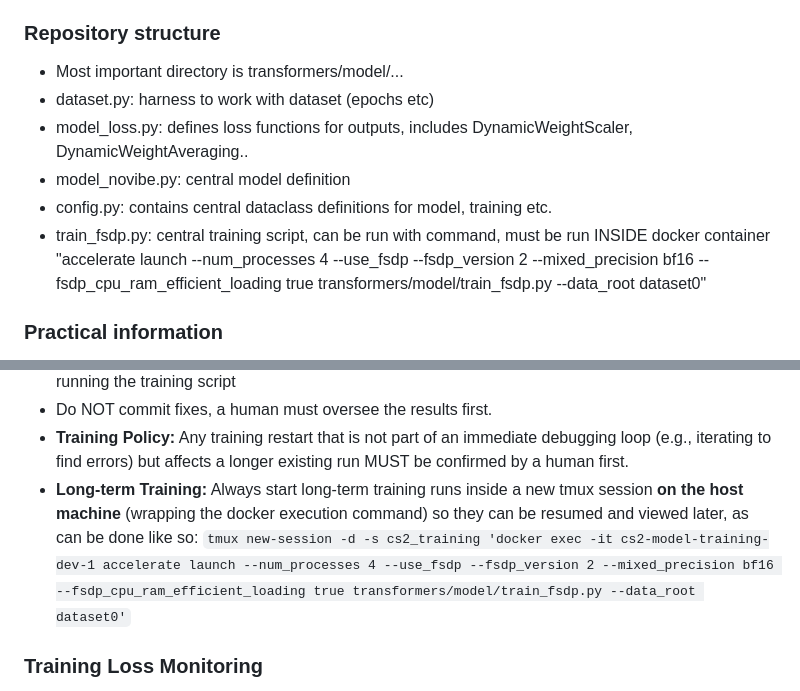
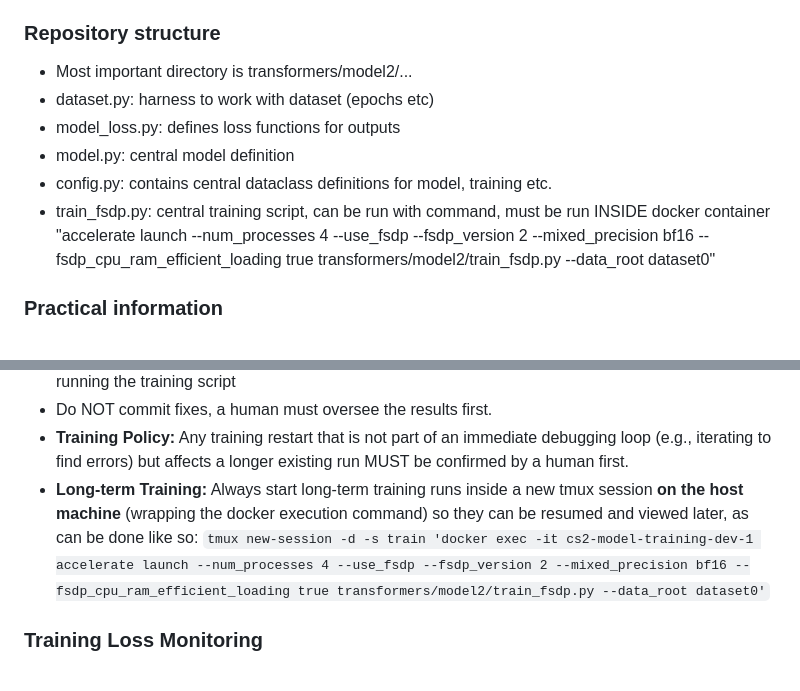
Before and after one commit to antonalth/cs2-transformer-agent, a Markdown page: AGENTS.md, 2 parts joined by grey strips. Rendered like a GitHub page.

```diff
--- a/AGENTS.md
+++ b/AGENTS.md
@@ -7,13 +7,13 @@
 - Model predicts keyboard presses, mouse deltas, player positions, enemy positions, money, health...
 
 ### Repository structure
-- Most important directory is transformers/model/...
+- Most important directory is transformers/model2/...
 - dataset.py: harness to work with dataset (epochs etc)
-- model_loss.py: defines loss functions for outputs, includes DynamicWeightScaler, DynamicWeightAveraging..
-- model_novibe.py: central model definition
+- model_loss.py: defines loss functions for outputs
+- model.py: central model definition
 - config.py: contains central dataclass definitions for model, training etc.
 - train_fsdp.py: central training script, can be run with command, must be run INSIDE docker container
-"accelerate launch     --num_processes 4     --use_fsdp     --fsdp_version 2     --mixed_precision bf16     --fsdp_cpu_ram_efficient_loading true     transformers/model/train_fsdp.py --data_root dataset0"
+"accelerate launch     --num_processes 4     --use_fsdp     --fsdp_version 2     --mixed_precision bf16     --fsdp_cpu_ram_efficient_loading true     transformers/model2/train_fsdp.py --data_root dataset0"
 
 ### Practical information
 - Actual testing/training must happen inside of docker (if not up use 'docker compose up -d' or 'docker compose start'), for more check out the docker-compose.yml
@@ -24,7 +24,7 @@
 - Do NOT commit fixes, a human must oversee the results first.
 - **Training Policy:** Any training restart that is not part of an immediate debugging loop (e.g., iterating to find errors) but affects a longer existing run MUST be confirmed by a human first.
 - **Long-term Training:** Always start long-term training runs inside a new tmux session **on the host machine** (wrapping the docker execution command) so they can be resumed and viewed later, as can be done like so:
-`tmux new-session -d -s cs2_training 'docker exec -it cs2-model-training-dev-1 accelerate launch --num_processes 4 --use_fsdp --fsdp_version 2 --mixed_precision bf16 --fsdp_cpu_ram_efficient_loading true transformers/model/train_fsdp.py --data_root dataset0'`
+`tmux new-session -d -s train 'docker exec -it cs2-model-training-dev-1 accelerate launch --num_processes 4 --use_fsdp --fsdp_version 2 --mixed_precision bf16 --fsdp_cpu_ram_efficient_loading true transformers/model2/train_fsdp.py --data_root dataset0'`
 
 ### Training Loss Monitoring
 - **WandB Monitor**: CLI tool to track training progress and losses.
```
